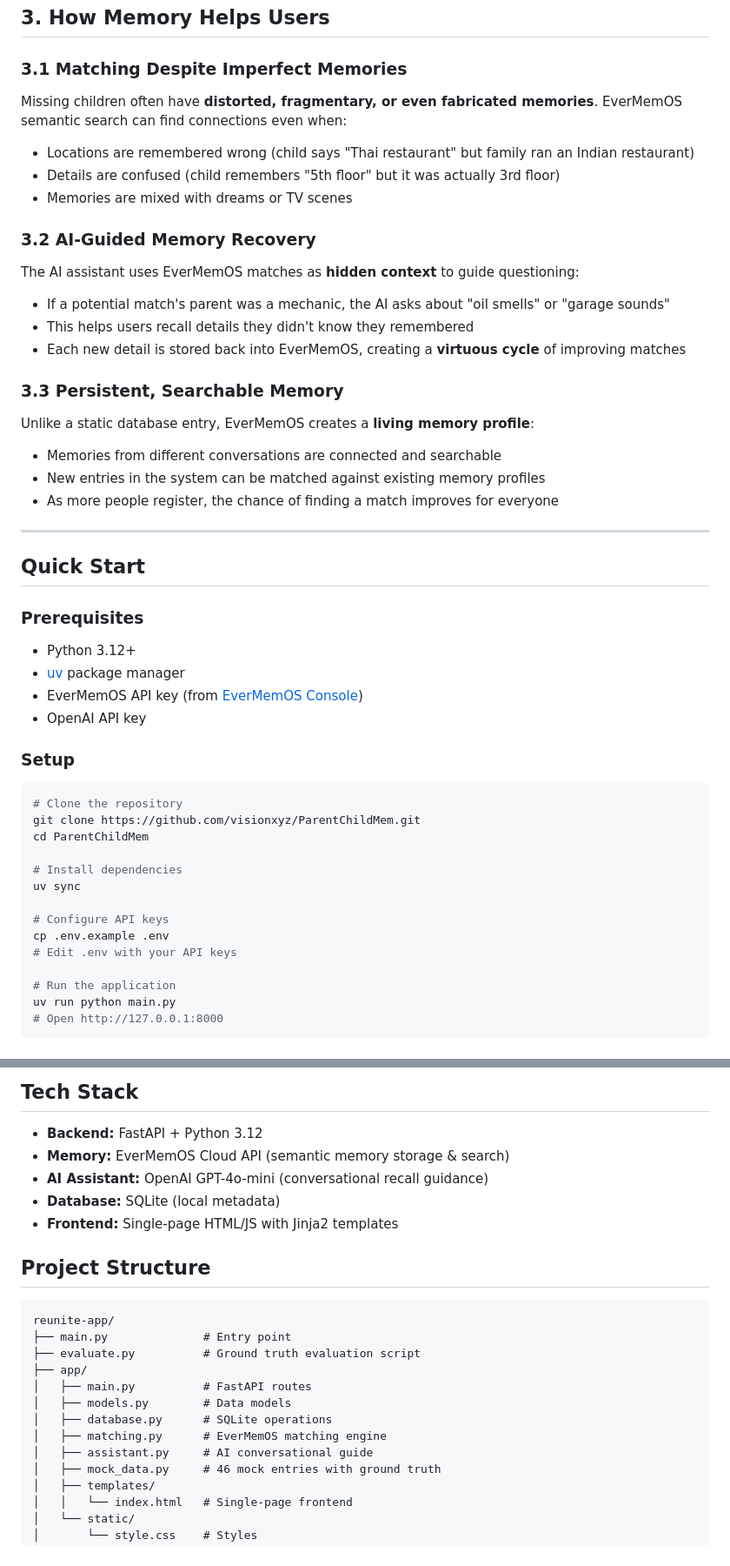
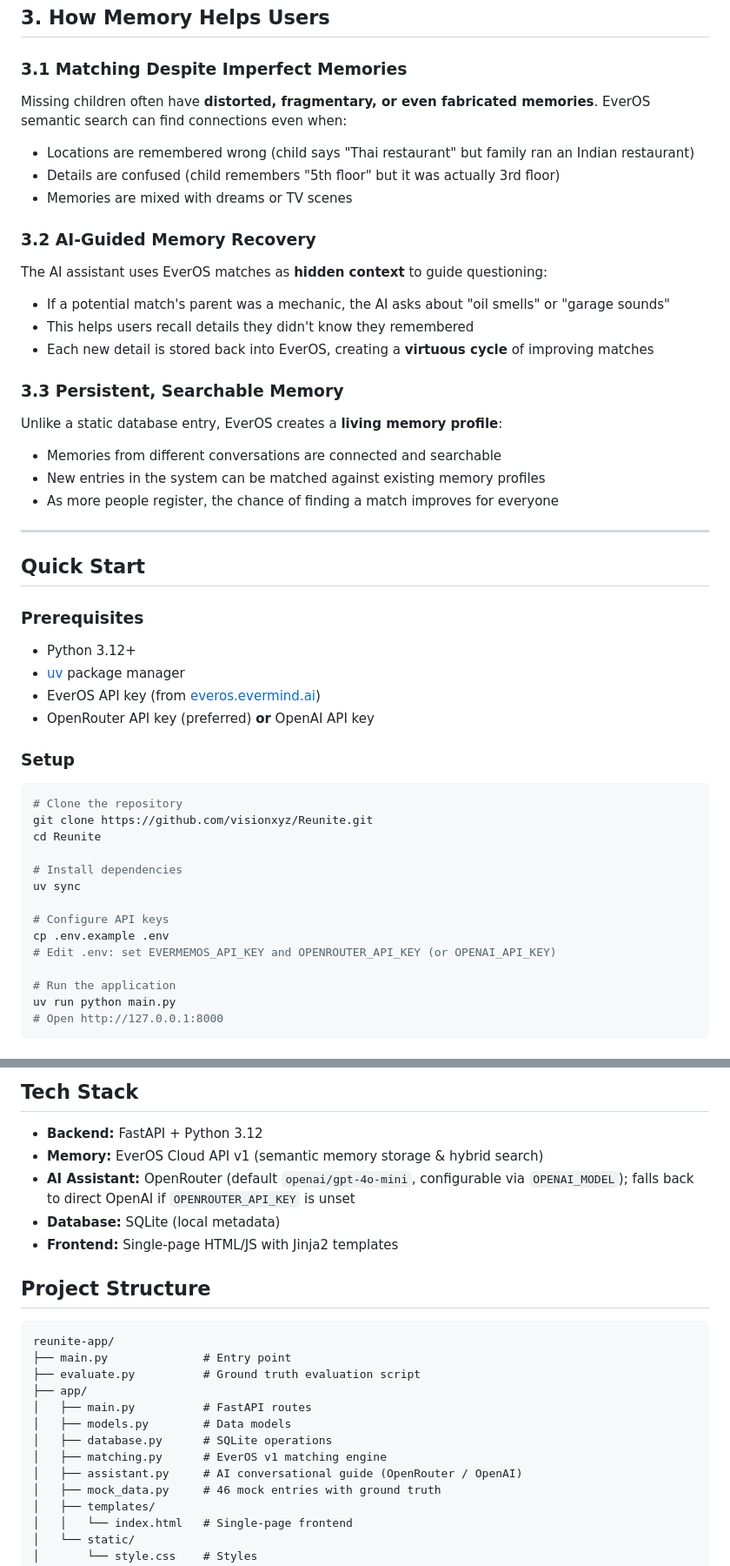
Before and after one commit to visionxyz/Reunite, a Markdown page: README.md, 2 parts joined by grey strips. Shown at 87% size. GitHub-like rendering.

````diff
--- a/README.md
+++ b/README.md
@@ -72,19 +81,19 @@ The AI Chat feature creates a **growing memory profile** for each user:
 ## 3. How Memory Helps Users
 
 ### 3.1 Matching Despite Imperfect Memories
-Missing children often have **distorted, fragmentary, or even fabricated memories**. EverMemOS semantic search can find connections even when:
+Missing children often have **distorted, fragmentary, or even fabricated memories**. EverOS semantic search can find connections even when:
 - Locations are remembered wrong (child says "Thai restaurant" but family ran an Indian restaurant)
 - Details are confused (child remembers "5th floor" but it was actually 3rd floor)
 - Memories are mixed with dreams or TV scenes
 
 ### 3.2 AI-Guided Memory Recovery
-The AI assistant uses EverMemOS matches as **hidden context** to guide questioning:
+The AI assistant uses EverOS matches as **hidden context** to guide questioning:
 - If a potential match's parent was a mechanic, the AI asks about "oil smells" or "garage sounds"
 - This helps users recall details they didn't know they remembered
-- Each new detail is stored back into EverMemOS, creating a **virtuous cycle** of improving matches
+- Each new detail is stored back into EverOS, creating a **virtuous cycle** of improving matches
 
 ### 3.3 Persistent, Searchable Memory
-Unlike a static database entry, EverMemOS creates a **living memory profile**:
+Unlike a static database entry, EverOS creates a **living memory profile**:
 - Memories from different conversations are connected and searchable
 - New entries in the system can be matched against existing memory profiles
 - As more people register, the chance of finding a match improves for everyone
@@ -96,21 +105,21 @@ Unlike a static database entry, EverMemOS creates a **living memory profile**:
 ### Prerequisites
 - Python 3.12+
 - [uv](https://docs.astral.sh/uv/) package manager
-- EverMemOS API key (from [EverMemOS Console](https://console.evermemos.com))
-- OpenAI API key
+- EverOS API key (from [everos.evermind.ai](https://everos.evermind.ai))
+- OpenRouter API key (preferred) **or** OpenAI API key
 
 ### Setup
 ```bash
 # Clone the repository
-git clone https://github.com/visionxyz/ParentChildMem.git
-cd ParentChildMem
+git clone https://github.com/visionxyz/Reunite.git
+cd Reunite
 
 # Install dependencies
 uv sync
 
 # Configure API keys
 cp .env.example .env
-# Edit .env with your API keys
+# Edit .env: set EVERMEMOS_API_KEY and OPENROUTER_API_KEY (or OPENAI_API_KEY)
 
 # Run the application
 uv run python main.py
@@ -127,8 +136,8 @@ uv run python evaluate.py
 
 ## Tech Stack
 - **Backend:** FastAPI + Python 3.12
-- **Memory:** EverMemOS Cloud API (semantic memory storage & search)
-- **AI Assistant:** OpenAI GPT-4o-mini (conversational recall guidance)
+- **Memory:** EverOS Cloud API v1 (semantic memory storage & hybrid search)
+- **AI Assistant:** OpenRouter (default `openai/gpt-4o-mini`, configurable via `OPENAI_MODEL`); falls back to direct OpenAI if `OPENROUTER_API_KEY` is unset
 - **Database:** SQLite (local metadata)
 - **Frontend:** Single-page HTML/JS with Jinja2 templates
 
@@ -141,8 +150,8 @@ reunite-app/
 │   ├── main.py          # FastAPI routes
 │   ├── models.py        # Data models
 │   ├── database.py      # SQLite operations
-│   ├── matching.py      # EverMemOS matching engine
-│   ├── assistant.py     # AI conversational guide
+│   ├── matching.py      # EverOS v1 matching engine
+│   ├── assistant.py     # AI conversational guide (OpenRouter / OpenAI)
 │   ├── mock_data.py     # 46 mock entries with ground truth
 │   ├── templates/
 │   │   └── index.html   # Single-page frontend
````
Also changed, not shown: other parts of README.md (+35 -26 lines).
